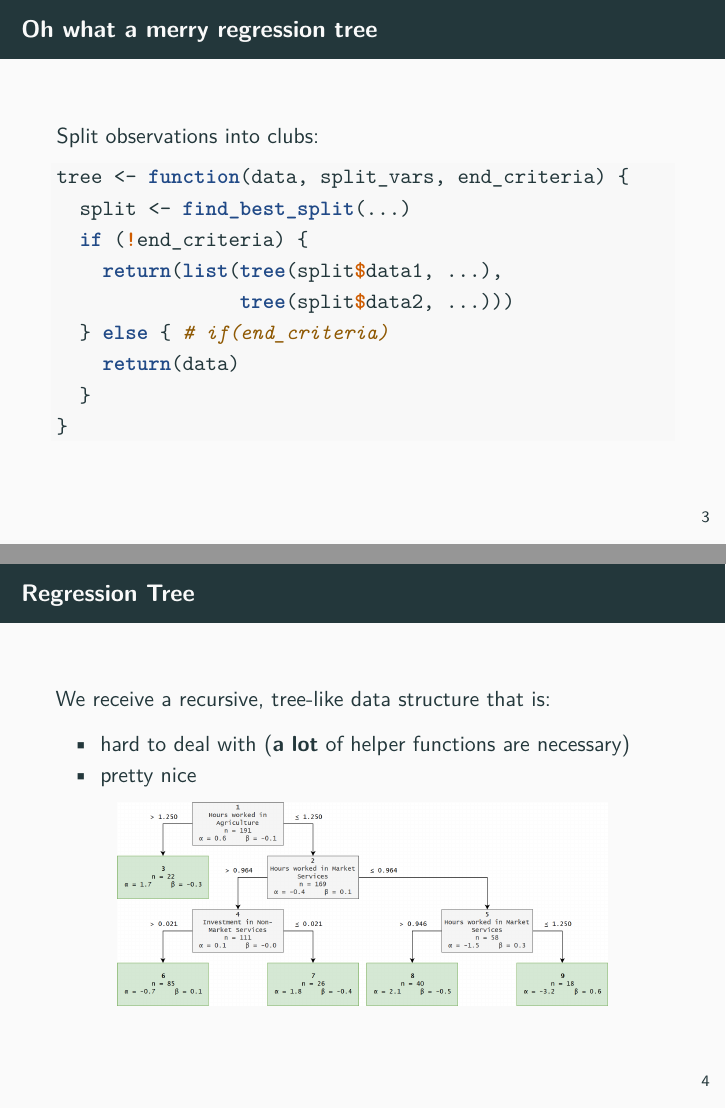
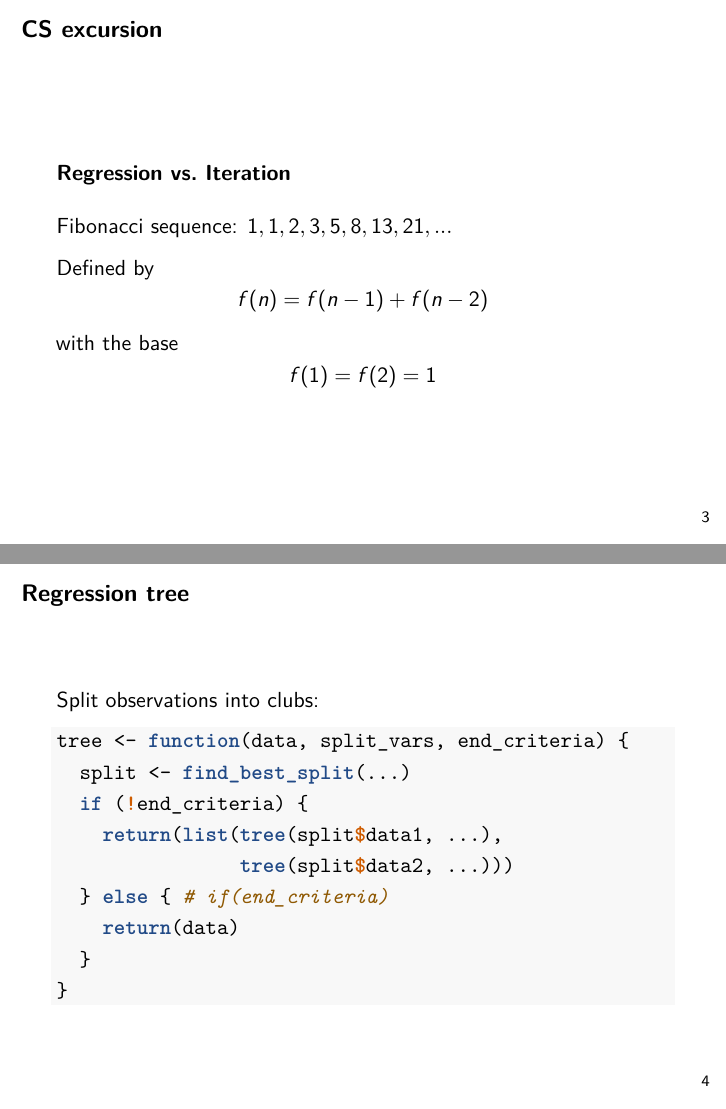
Before and after one commit to danielw2904/regression_tree_public, an R Markdown document (pres2/regression-tree.Rmd): pages 3 and 4 of 11 before the commit and pages 3 and 4 of 13 after it, joined at a grey line. The pictures show the output file pres2/regression-tree.pdf that the author committed with the source.

Commit message:
Add recursion part

````diff
--- a/pres2/regression-tree.Rmd
+++ b/pres2/regression-tree.Rmd
@@ -7,6 +7,7 @@
 output:
   beamer_presentation:
     theme: metropolis
+    colortheme: dove
 ---
 
 ```{r include=FALSE}
@@ -34,16 +35,26 @@
 - use the full set of variables
 - keep a detailled London (five NUTS 2 regions)
 
-\center
-![](./ovw.png){width=90%}
+<!-- \center -->
+<!-- ![](./ovw.png){width=90%} -->
 
+## CS excursion
 
-## Oh what a merry regression tree
+### Regression vs. Iteration
+\vspace{1em}
+Fibonacci sequence: $1, 1, 2, 3, 5, 8, 13, 21, ...$
+
+Defined by $$f(n) = f(n-1) + f(n-2)$$
+with the base $$f(1) = f(2) = 1$$
 
 <!-- Remember regression trees: -->
 <!-- We try to split the observations into clubs that are similar to each other -->
 <!-- We do this with a recursive function akin to: -->
 <!-- Explain recursion + iteration -->
+
+
+## Regression tree
+
 Split observations into clubs:
 
 ```{r echo=TRUE, eval=FALSE}
````
Also changed, not shown: pres2/party_tree.png (added), pres2/regression-tree.pdf, pres2/regression-tree.Rmd (5 more changed lines).
